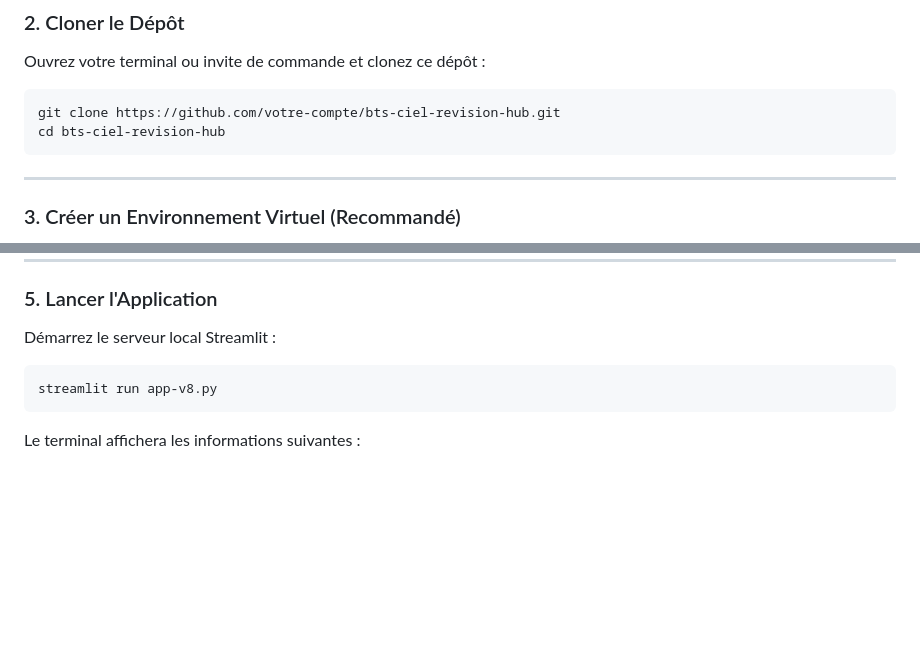
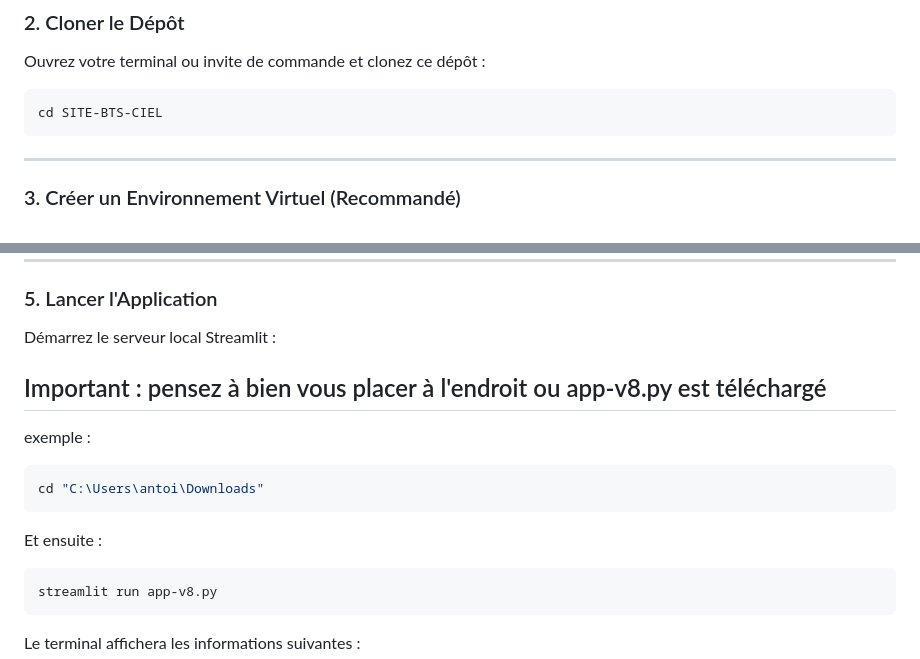
Before and after one commit to antoinefoucher1111-hub/SITE-BTS-CIEL, a Markdown page: README.md, 2 parts joined by grey strips. Rendered like a GitHub page; blank space fills up the shorter version.

`````diff
--- a/README.md
+++ b/README.md
@@ -89,9 +89,8 @@ python3 --version
 ### 2. Cloner le Dépôt
 
 Ouvrez votre terminal ou invite de commande et clonez ce dépôt :
-```bash
-git clone https://github.com/votre-compte/bts-ciel-revision-hub.git
-cd bts-ciel-revision-hub
+```bashgit@github.com:antoinefoucher1111-hub/SITE-BTS-CIEL.git
+cd SITE-BTS-CIEL
 ```
 
 ---
@@ -129,7 +128,12 @@ pip install streamlit pandas matplotlib requests
 ### 5. Lancer l'Application
 
 Démarrez le serveur local Streamlit :
-
+## Important : pensez à bien vous placer à l'endroit ou app-v8.py est téléchargé
+exemple :
+```bash
+cd "C:\Users\antoi\Downloads"
+````
+Et ensuite :
 ```bash
 streamlit run app-v8.py
 ```
`````
